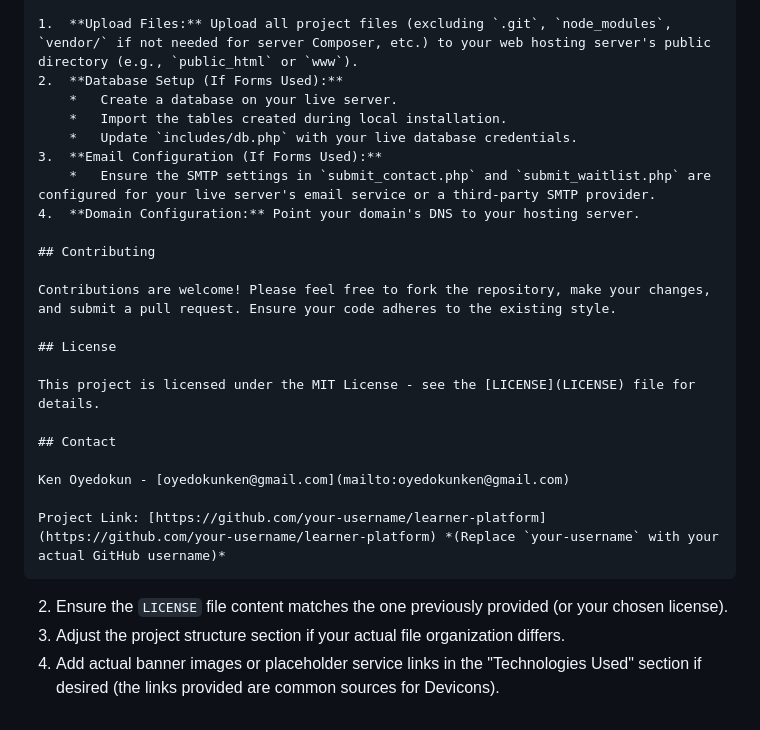
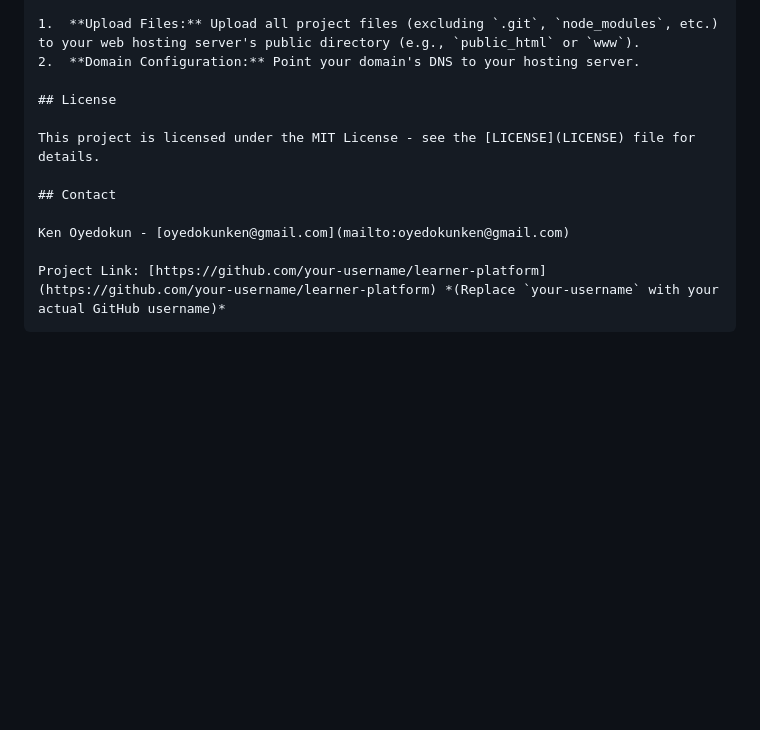
Before and after one commit to Oyedokun-Kehinde/Learner, a Markdown page: README.md, the part around the change printed below. GitHub-like rendering; blank space fills up the shorter version.

````diff
--- a/README.md
+++ b/README.md
@@ -154,16 +102,6 @@ To deploy this static website to a live server:
 
-1.  **Upload Files:** Upload all project files (excluding `.git`, `node_modules`, `vendor/` if not needed for server Composer, etc.) to your web hosting server's public directory (e.g., `public_html` or `www`).
-2.  **Database Setup (If Forms Used):**
-    *   Create a database on your live server.
-    *   Import the tables created during local installation.
-    *   Update `includes/db.php` with your live database credentials.
-3.  **Email Configuration (If Forms Used):**
-    *   Ensure the SMTP settings in `submit_contact.php` and `submit_waitlist.php` are configured for your live server's email service or a third-party SMTP provider.
-4.  **Domain Configuration:** Point your domain's DNS to your hosting server.
-
-## Contributing
-
-Contributions are welcome! Please feel free to fork the repository, make your changes, and submit a pull request. Ensure your code adheres to the existing style.
+1.  **Upload Files:** Upload all project files (excluding `.git`, `node_modules`, etc.) to your web hosting server's public directory (e.g., `public_html` or `www`).
+2.  **Domain Configuration:** Point your domain's DNS to your hosting server.
 
 ## License
 
@@ -175,7 +113,3 @@ Ken Oyedokun - [oyedokunken@gmail.com](mailto:oyedokunken@gmail.com)
 
 Project Link: [https://github.com/your-username/learner-platform](https://github.com/your-username/learner-platform) *(Replace `your-username` with your actual GitHub username)*
 ```
-
-2.  Ensure the `LICENSE` file content matches the one previously provided (or your chosen license).
-3.  Adjust the project structure section if your actual file organization differs.
-4.  Add actual banner images or placeholder service links in the "Technologies Used" section if desired (the links provided are common sources for Devicons).
````
Also changed, not shown: other parts of README.md (+17 -69 lines).
